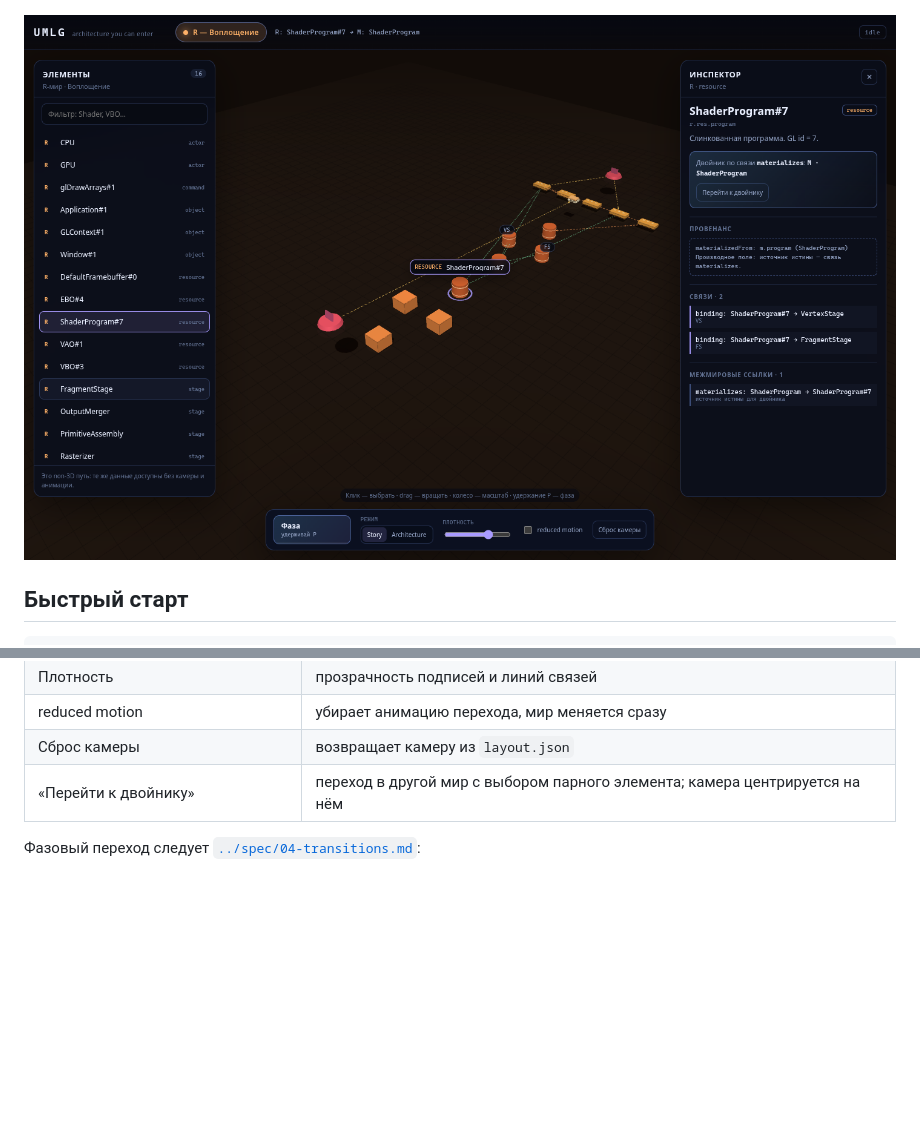
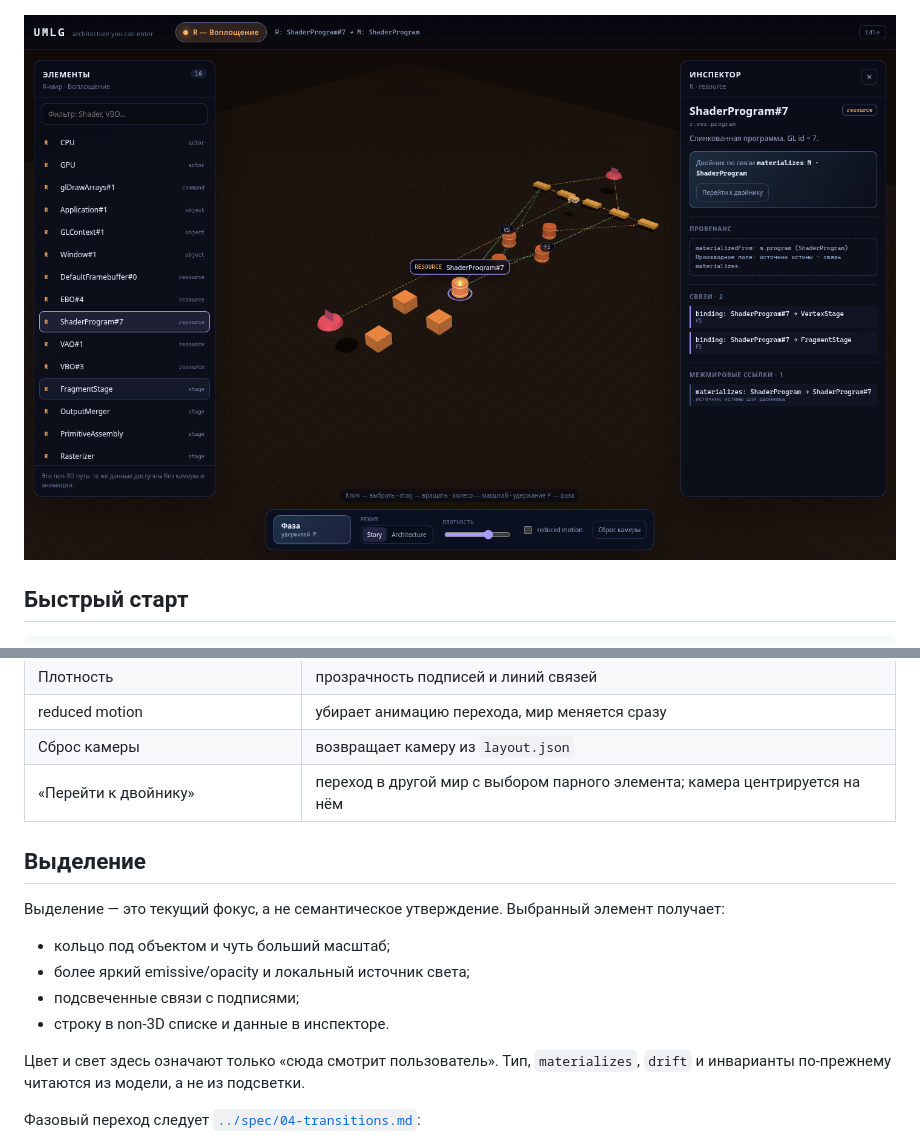
Before and after one commit to umlg-ai/umlg, a Markdown page: viewer/README.md, 2 parts joined by grey strips. Rendered like a GitHub page; pictures changed too: viewer/screenshots/r-world.png; blank space fills up the shorter version.

```diff
--- a/viewer/README.md
+++ b/viewer/README.md
@@ -49,6 +49,17 @@ http://localhost:5173/?model=examples/hello-triangle/model.json&layout=examples/
 | reduced motion | убирает анимацию перехода, мир меняется сразу |
 | Сброс камеры | возвращает камеру из `layout.json` |
 | «Перейти к двойнику» | переход в другой мир с выбором парного элемента; камера центрируется на нём |
+
+## Выделение
+
+Выделение — это текущий фокус, а не семантическое утверждение. Выбранный элемент получает:
+
+- кольцо под объектом и чуть больший масштаб;
+- более яркий emissive/opacity и локальный источник света;
+- подсвеченные связи с подписями;
+- строку в non-3D списке и данные в инспекторе.
+
+Цвет и свет здесь означают только «сюда смотрит пользователь». Тип, `materializes`, `drift` и инварианты по-прежнему читаются из модели, а не из подсветки.
 
 Фазовый переход следует [`../spec/04-transitions.md`](../spec/04-transitions.md):
 
```
Also changed, not shown: CHANGELOG.md (+1 -0 lines), viewer/screenshots/architecture-mode.png, viewer/screenshots/m-world.png, 3 other files.
